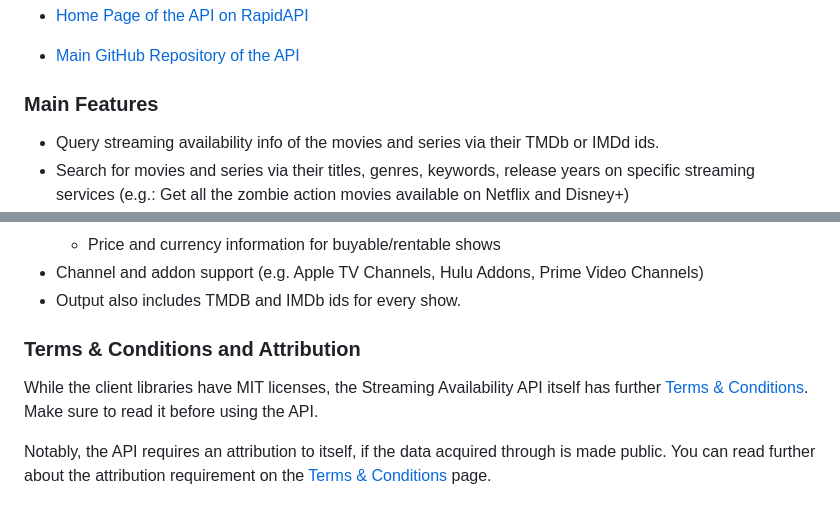
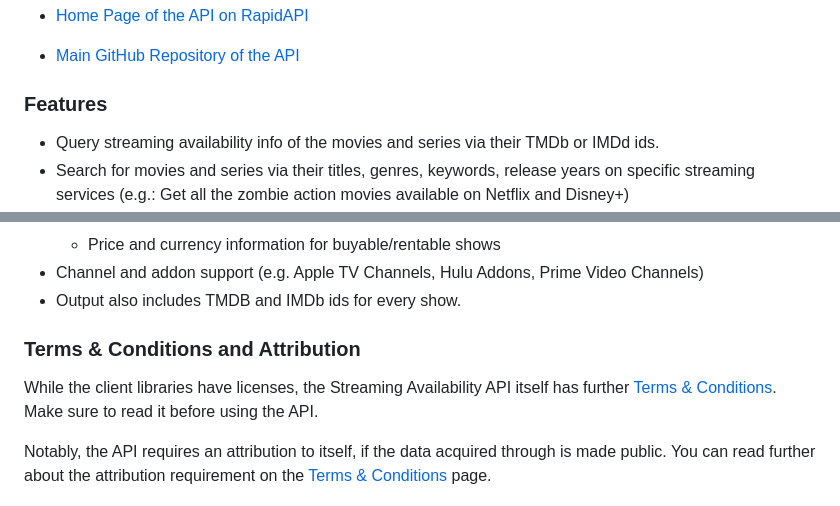
Before and after one commit to movieofthenight/streaming-availability-api, a Markdown page: README.md, 2 parts joined by grey strips. Drawn GitHub-style.

```diff
--- a/README.md
+++ b/README.md
@@ -22,7 +22,7 @@ To send more requests, you can upgrade to paid plans whenever you like.
 
 - [Main GitHub Repository of the API](https://github.com/movieofthenight/streaming-availability-api)
 
-### Main Features
+### Features
 
 - Query streaming availability info of the movies and series via their TMDb or IMDd ids.
 - Search for movies and series via their titles, genres, keywords, release years on
@@ -41,9 +41,10 @@ movies, series, seasons and episodes.
 - Channel and addon support (e.g. Apple TV Channels, Hulu Addons, Prime Video Channels)
 - Output also includes TMDB and IMDb ids for every show.
 
+
 ### Terms & Conditions and Attribution
 
-While the client libraries have MIT licenses,
+While the client libraries have <license> licenses,
 the Streaming Availability API itself has further
 [Terms & Conditions](https://github.com/movieofthenight/streaming-availability-api/blob/main/TERMS.md).
 Make sure to read it before using the API.
```
